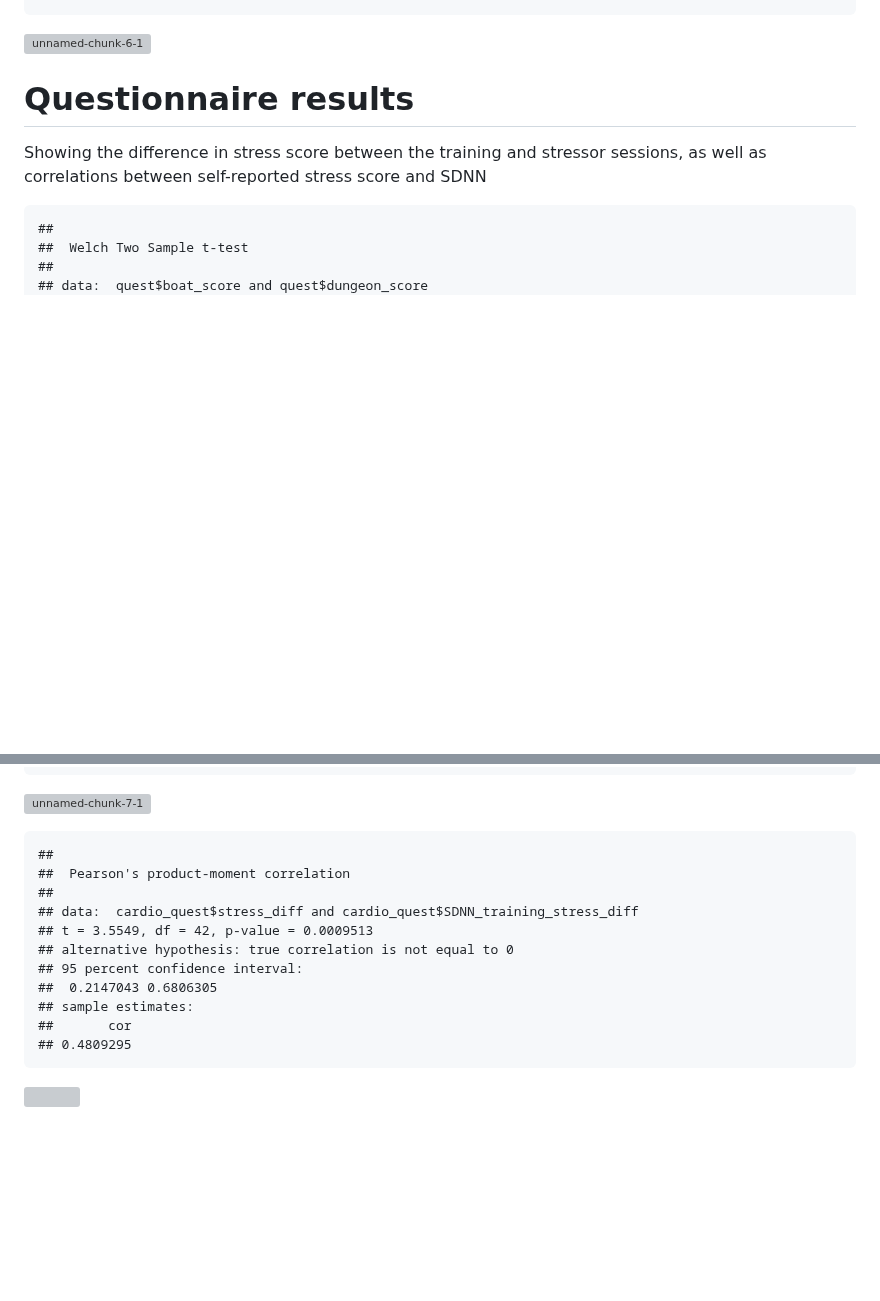
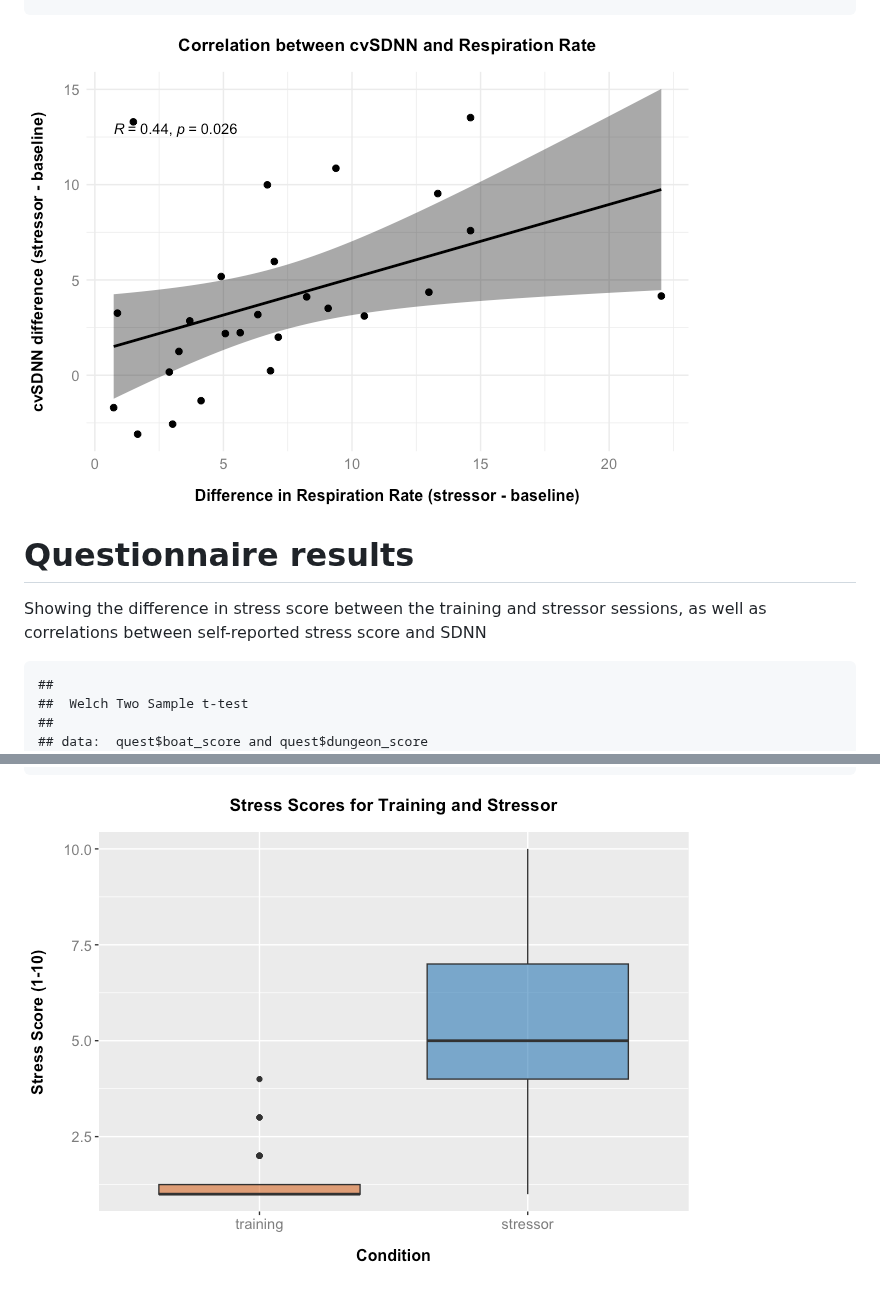
Before and after one commit to lucied-w/biofeedback-concept-paper, a Markdown page: README.md, 2 parts joined by grey strips. GitHub-like rendering; blank space fills up the shorter version; grey boxes are pictures that could not be loaded.

```diff
--- a/README.md
+++ b/README.md
@@ -99,7 +103,7 @@ SDNN and respiratory differences from baseline to stressor.
     ## 0.4358572
 
 
-![unnamed-chunk-6-1](https://github.com/lucied-w/biofeedback-concept-paper/assets/145454288/ccada796-fc56-414e-8f60-3e3b9a6d87bd)
+![unnamed-chunk-7-2](figure-gfm/unnamed-chunk-7-2.png)
 
 # Questionnaire results
 
@@ -119,22 +123,4 @@ SDNN
     ## mean of x mean of y
     ##  1.547170  5.509434
 
-![unnamed-chunk-7-1](https://github.com/lucied-w/biofeedback-concept-paper/assets/145454288/083f8b13-2d6f-4e6c-8a68-349d2c174e8d)
-
-
-
-
-
-    ##
-    ##  Pearson's product-moment correlation
-    ##
-    ## data:  cardio_quest$stress_diff and cardio_quest$SDNN_training_stress_diff
-    ## t = 3.5549, df = 42, p-value = 0.0009513
-    ## alternative hypothesis: true correlation is not equal to 0
-    ## 95 percent confidence interval:
-    ##  0.2147043 0.6806305
-    ## sample estimates:
-    ##       cor
-    ## 0.4809295
-
-![](biofeedback_concept_files/figure-gfm/unnamed-chunk-5-2.png)<!-- -->
+![unnamed-chunk-8-1](figure-gfm/unnamed-chunk-8-1.png)
```
Also changed, not shown: other parts of README.md (+9 -5 lines).
